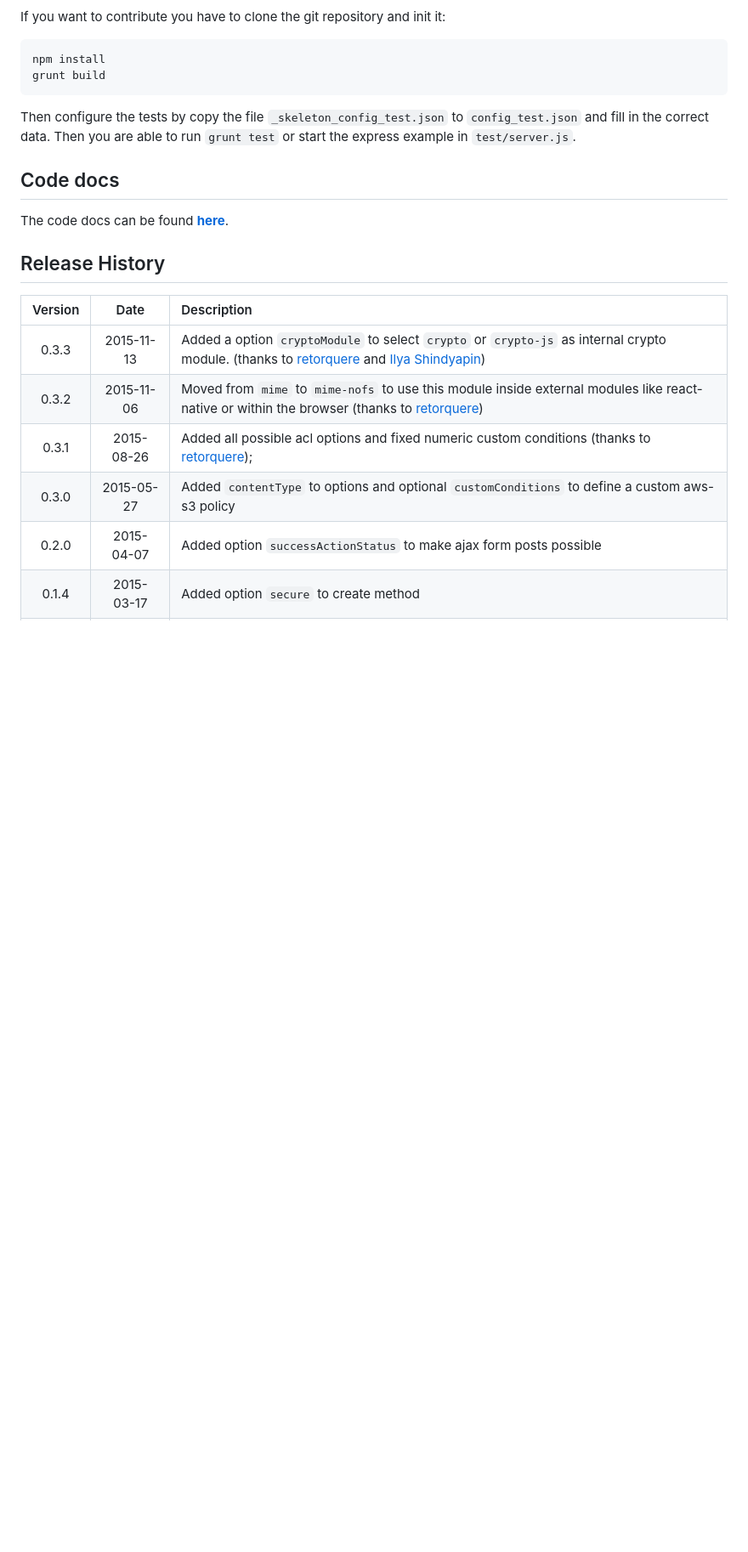
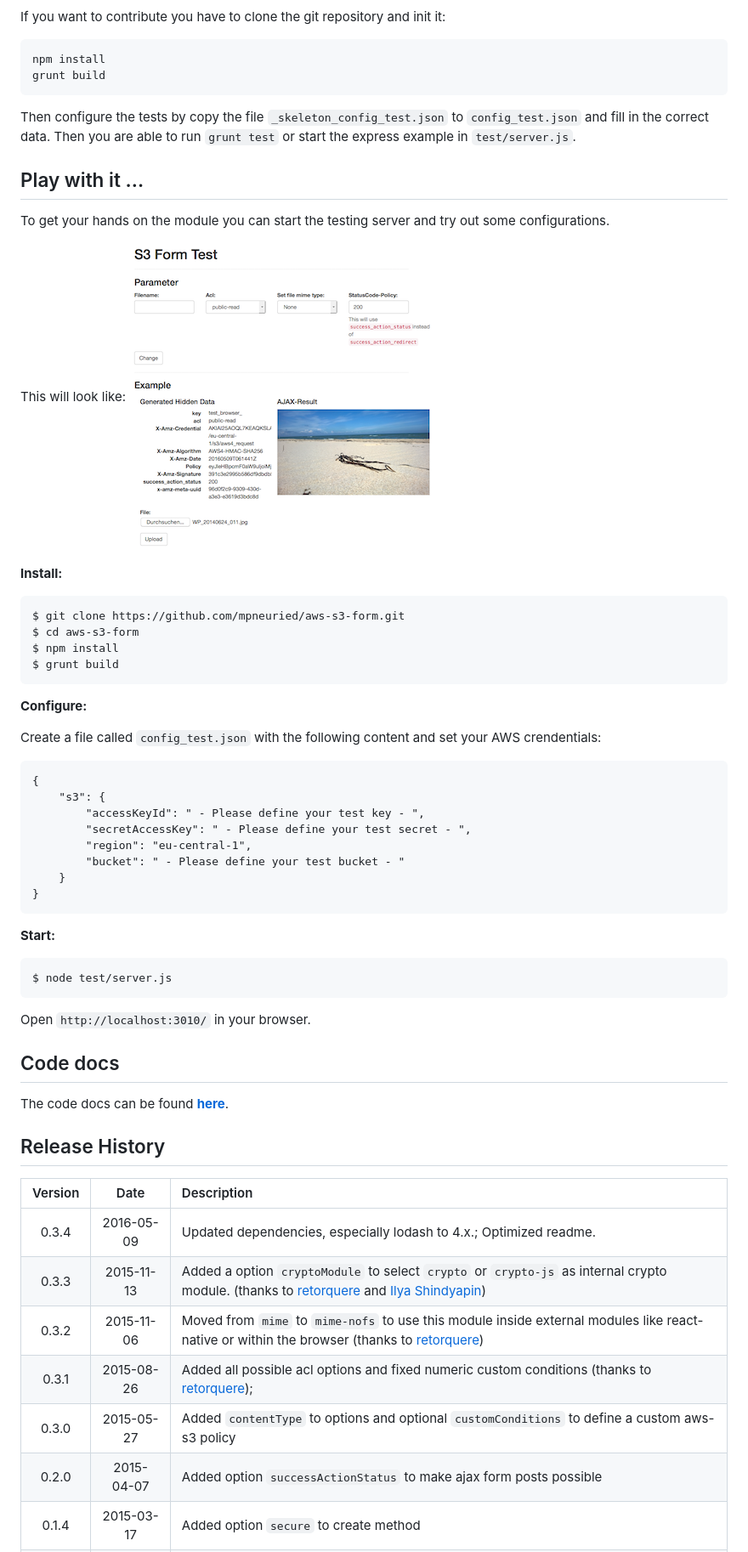
Before and after one commit to mpneuried/aws-s3-form, a Markdown page: README.md, the part around the change. Shown: that part at 85% size. Rendered like a GitHub page; pictures changed too: _docs/testpage.png (added); blank space fills up the shorter version.

Commit message:
Updated dependencies, especially lodash to 4.x.; Optimized readme.

````diff
--- a/README.md
+++ b/README.md
@@ -193,6 +193,45 @@ grunt build
 Then configure the tests by copy the file `_skeleton_config_test.json` to `config_test.json` and fill in the correct data.
 Then you are able to run `grunt test` or start the express example in `test/server.js`.
 
+## Play with it ...
+
+To get your hands on the module you can start the testing server and try out some configurations.
+
+This will look like:
+![Example view](https://raw.githubusercontent.com/mpneuried/aws-s3-form/master/_docs/testpage.png)
+
+**Install:**
+
+```
+$ git clone https://github.com/mpneuried/aws-s3-form.git
+$ cd aws-s3-form
+$ npm install
+$ grunt build
+```
+
+**Configure:**
+
+Create a file called `config_test.json` with the following content and set your AWS crendentials:
+
+```
+{
+	"s3": {
+		"accessKeyId": " - Please define your test key - ",
+		"secretAccessKey": " - Please define your test secret - ",
+		"region": "eu-central-1",
+		"bucket": " - Please define your test bucket - "
+	}
+}
+```
+
+**Start:**
+
+```
+$ node test/server.js
+```
+
+Open `http://localhost:3010/` in your browser.
+
 ## Code docs
 
 The code docs can be found **[here](https://rawgit.com/mpneuried/aws-s3-form/master/_docs/_src/lib/aws-s3-form.coffee.html)**.
@@ -201,6 +240,7 @@ The code docs can be found **[here](https://rawgit.com/mpneuried/aws-s3-form/mas
 ## Release History
 |Version|Date|Description|
 |:--:|:--:|:--|
+|0.3.4|2016-05-09|Updated dependencies, especially lodash to 4.x.; Optimized readme.|
 |0.3.3|2015-11-13|Added a option `cryptoModule` to select `crypto` or `crypto-js` as internal crypto module. (thanks to [retorquere](https://github.com/retorquere) and [Ilya Shindyapin](https://github.com/license2e))|
 |0.3.2|2015-11-06|Moved from `mime` to `mime-nofs` to use this module inside external modules like react-native or within the browser (thanks to [retorquere](https://github.com/retorquere))|
 |0.3.1|2015-08-26|Added all possible acl options and fixed numeric custom conditions (thanks to [retorquere](https://github.com/retorquere));|
````
Also changed, not shown: 6 other files.
